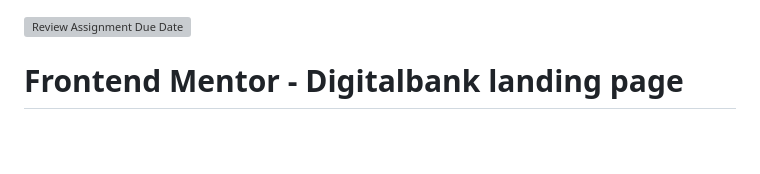
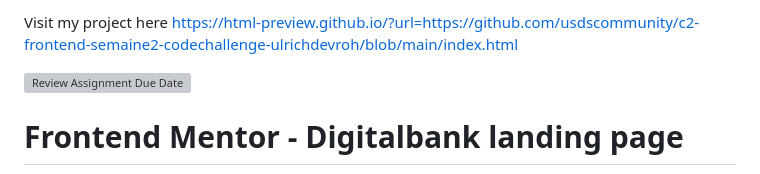
Before and after one commit to usdscommunity/c2-frontend-semaine2-codechallenge-ulrichdevroh, a Markdown page: README.md, the part around the change. GitHub-like rendering; blank space fills up the shorter version; grey boxes are pictures that could not be loaded.

```diff
--- a/README.md
+++ b/README.md
@@ -1,3 +1,5 @@
+Visit my project here https://html-preview.github.io/?url=https://github.com/usdscommunity/c2-frontend-semaine2-codechallenge-ulrichdevroh/blob/main/index.html
+
 [![Review Assignment Due Date](https://classroom.github.com/assets/deadline-readme-button-22041afd0340ce965d47ae6ef1cefeee28c7c493a6346c4f15d667ab976d596c.svg)](https://classroom.github.com/a/xVR5EC4t)
 # Frontend Mentor - Digitalbank landing page
 
```
